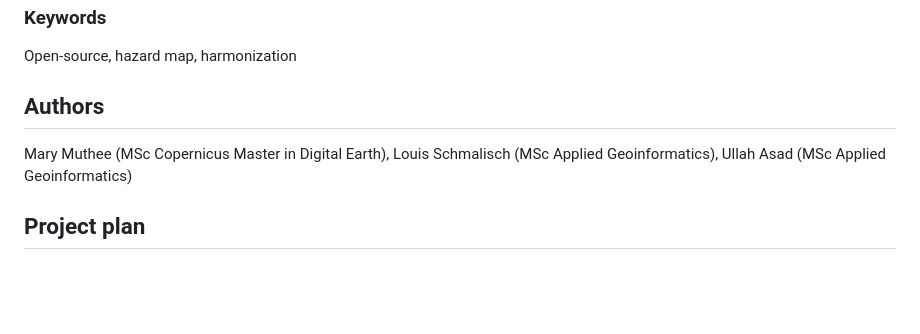
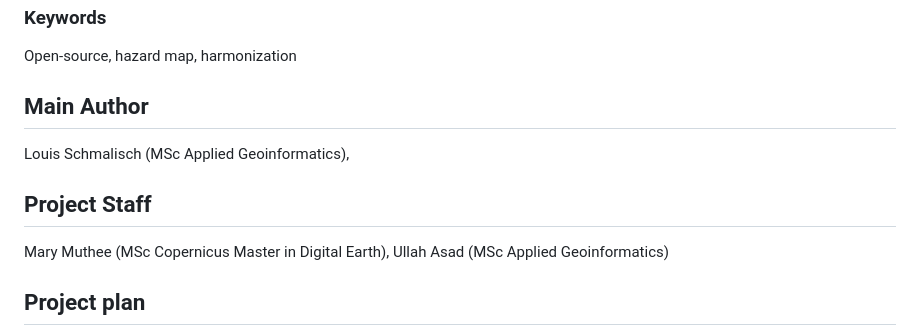
Before and after one commit to schmlou/sdi_biwa, a Markdown page: README.md, the part around the change. GitHub-like rendering; blank space fills up the shorter version.

Commit message:
Revise authors section in README
Updated authors section to specify main author and project staff.

```diff
--- a/README.md
+++ b/README.md
@@ -14,10 +14,11 @@ The Alpine Region, especially the transboundary area encompassing “Nationalpar
 
 Open-source, hazard map, harmonization
 
-## Authors
+## Main Author
+Louis Schmalisch (MSc Applied Geoinformatics),
 
+## Project Staff
 Mary Muthee (MSc Copernicus Master in Digital Earth),
-Louis Schmalisch (MSc Applied Geoinformatics),
 Ullah Asad (MSc Applied Geoinformatics)
 
 ## Project plan
```
